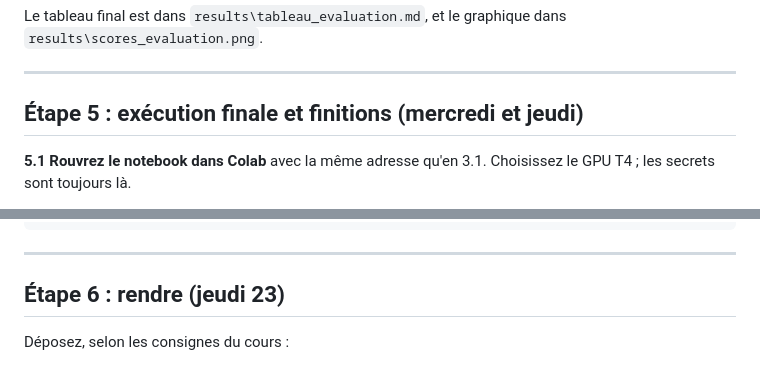
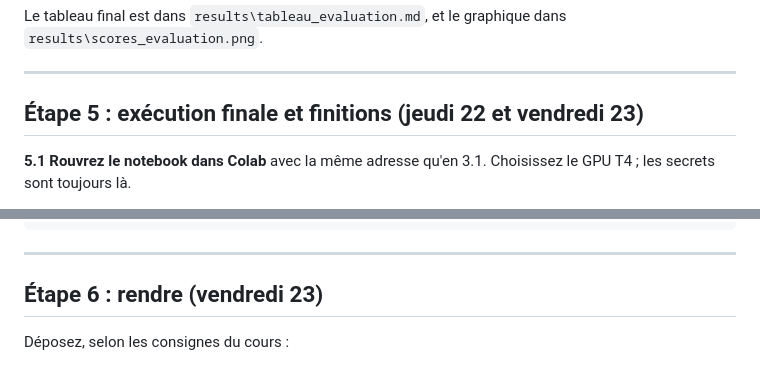
Before and after one commit to Neptuniste/agent-enqueteur, a Markdown page: GUIDE.md, 2 parts joined by grey strips. Drawn GitHub-style.

```diff
--- a/GUIDE.md
+++ b/GUIDE.md
@@ -210,7 +212,7 @@ Le tableau final est dans `results\tableau_evaluation.md`, et le graphique dans
 
 ---
 
-## Étape 5 : exécution finale et finitions (mercredi et jeudi)
+## Étape 5 : exécution finale et finitions (jeudi 22 et vendredi 23)
 
 **5.1 Rouvrez le notebook dans Colab** avec la même adresse qu'en 3.1. Choisissez le GPU T4 ; les secrets sont toujours là.
 
@@ -256,7 +258,7 @@ git push
 
 ---
 
-## Étape 6 : rendre (jeudi 23)
+## Étape 6 : rendre (vendredi 23)
 
 Déposez, selon les consignes du cours :
 - `agent.ipynb`, exécuté ;
```
Also changed, not shown: other parts of GUIDE.md (+5 -3 lines), docs/cahier_des_charges.md (+6 -6 lines).
